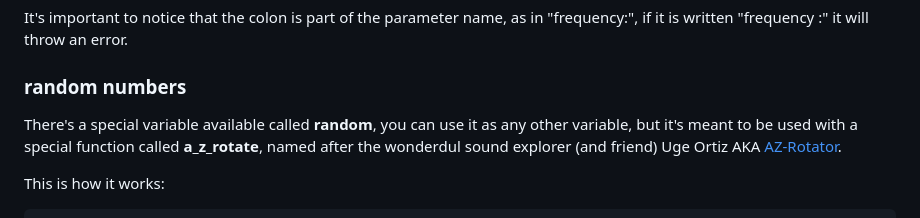
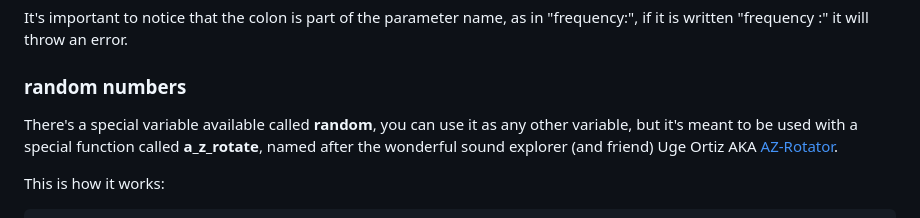
Before and after one commit to jgms/eliane, a Markdown page: README.md, the part around the change. Rendered like a GitHub page.

Commit message:
small random typo

```diff
--- a/README.md
+++ b/README.md
@@ -69,7 +69,7 @@ It's important to notice that the colon is part of the parameter name, as in "fr
 
 ### random numbers
 
-There's a special variable available called **random**, you can use it as any other variable, but it's meant to be used with a special function called **a_z_rotate**, named after the wonderdul sound explorer (and friend) Uge Ortiz AKA [AZ-Rotator](http://www.az-rotator.com/).
+There's a special variable available called **random**, you can use it as any other variable, but it's meant to be used with a special function called **a_z_rotate**, named after the wonderful sound explorer (and friend) Uge Ortiz AKA [AZ-Rotator](http://www.az-rotator.com/).
 
 This is how it works:
 
```
